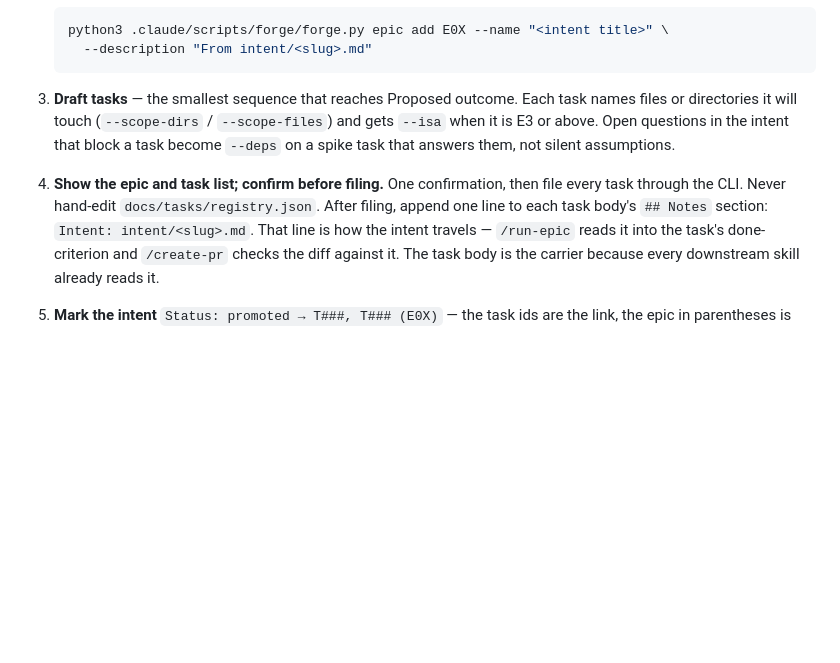
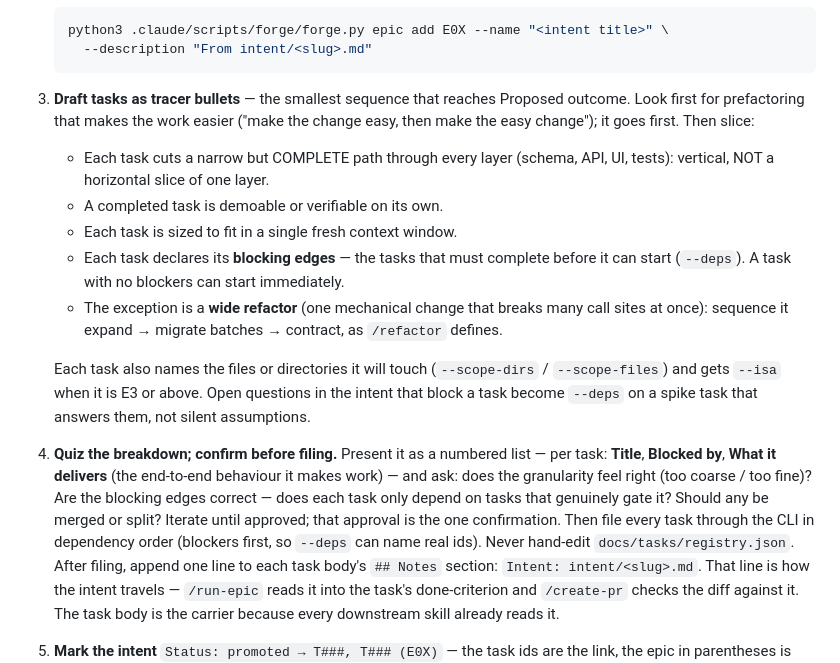
Before and after one commit to rynhardt81/forgeFlow, a Markdown page: skills/intent/SKILL.md, the part around one of its changes. Drawn GitHub-style; blank space fills up the shorter version.

Commit message:
feat(intent): promote slices tasks as tracer bullets with blocking edges (T953)
Vertical slices through every layer, prefactor first, one fresh context per
task, --deps as blocking edges filed blockers-first; a numbered breakdown quiz
(granularity, edges, merge/split) is the one confirmation. Wide refactors defer
to /refactor's expand-contract. Adapted from mattpocock/skills to-tickets (MIT).

````diff
--- a/skills/intent/SKILL.md
+++ b/skills/intent/SKILL.md
@@ -44,8 +44,15 @@ Preconditions: file exists, `Status: accepted`. Anything else — stop and say w
      --description "From intent/<slug>.md"
    ```
 
-3. **Draft tasks** — the smallest sequence that reaches Proposed outcome. Each task names files or directories it will touch (`--scope-dirs` / `--scope-files`) and gets `--isa` when it is E3 or above. Open questions in the intent that block a task become `--deps` on a spike task that answers them, not silent assumptions.
-4. **Show the epic and task list; confirm before filing.** One confirmation, then file every task through the CLI. Never hand-edit `docs/tasks/registry.json`.
+3. **Draft tasks as tracer bullets** — the smallest sequence that reaches Proposed outcome. Look first for prefactoring that makes the work easier ("make the change easy, then make the easy change"); it goes first. Then slice:
+   - Each task cuts a narrow but COMPLETE path through every layer (schema, API, UI, tests): vertical, NOT a horizontal slice of one layer.
+   - A completed task is demoable or verifiable on its own.
+   - Each task is sized to fit in a single fresh context window.
+   - Each task declares its **blocking edges** — the tasks that must complete before it can start (`--deps`). A task with no blockers can start immediately.
+   - The exception is a **wide refactor** (one mechanical change that breaks many call sites at once): sequence it expand → migrate batches → contract, as `/refactor` defines.
+
+   Each task also names the files or directories it will touch (`--scope-dirs` / `--scope-files`) and gets `--isa` when it is E3 or above. Open questions in the intent that block a task become `--deps` on a spike task that answers them, not silent assumptions.
+4. **Quiz the breakdown; confirm before filing.** Present it as a numbered list — per task: **Title**, **Blocked by**, **What it delivers** (the end-to-end behaviour it makes work) — and ask: does the granularity feel right (too coarse / too fine)? Are the blocking edges correct — does each task only depend on tasks that genuinely gate it? Should any be merged or split? Iterate until approved; that approval is the one confirmation. Then file every task through the CLI in dependency order (blockers first, so `--deps` can name real ids). Never hand-edit `docs/tasks/registry.json`.
    After filing, append one line to each task body's `## Notes` section: `Intent: intent/<slug>.md`. That line is how the intent travels — `/run-epic` reads it into the task's done-criterion and `/create-pr` checks the diff against it. The task body is the carrier because every downstream skill already reads it.
 5. **Mark the intent** `Status: promoted → T###, T### (E0X)` — the task ids are the link, the epic in parentheses is where to find them — and commit both changes together as `intent: promote <slug> → T###`. The intent stays in `intent/` — it is what `/create-pr`'s reviewer and the task ISA are checked against. Tasks filed later for the same intent get appended to that line.
 
````
Also changed, not shown: other parts of skills/intent/SKILL.md (+2 -0 lines).
